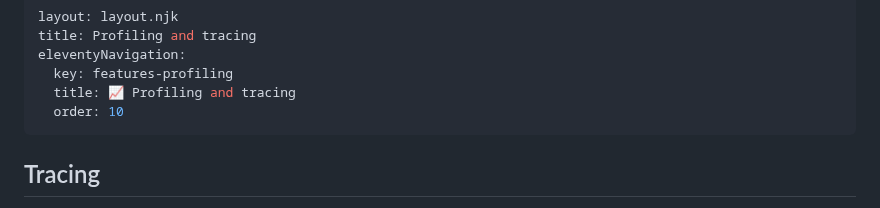
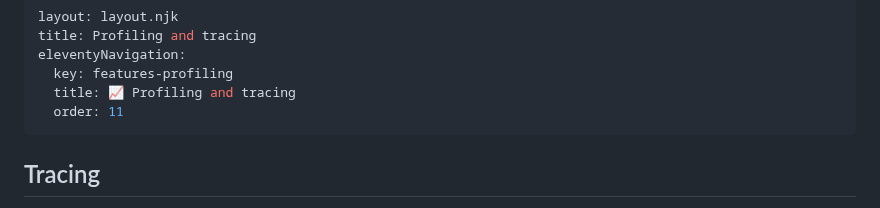
Before and after one commit to parcel-bundler/website, a Markdown page: src/features/profiling.md, the part around the change. Rendered like a GitHub page.

```diff
--- a/src/features/profiling.md
+++ b/src/features/profiling.md
@@ -4,7 +4,7 @@ title: Profiling and tracing
 eleventyNavigation:
   key: features-profiling
   title: 📈 Profiling and tracing
-  order: 10
+  order: 11
 ---
 
 ## Tracing
```
Also changed, not shown: src/features/parcel-api.md (+1 -1 lines).
